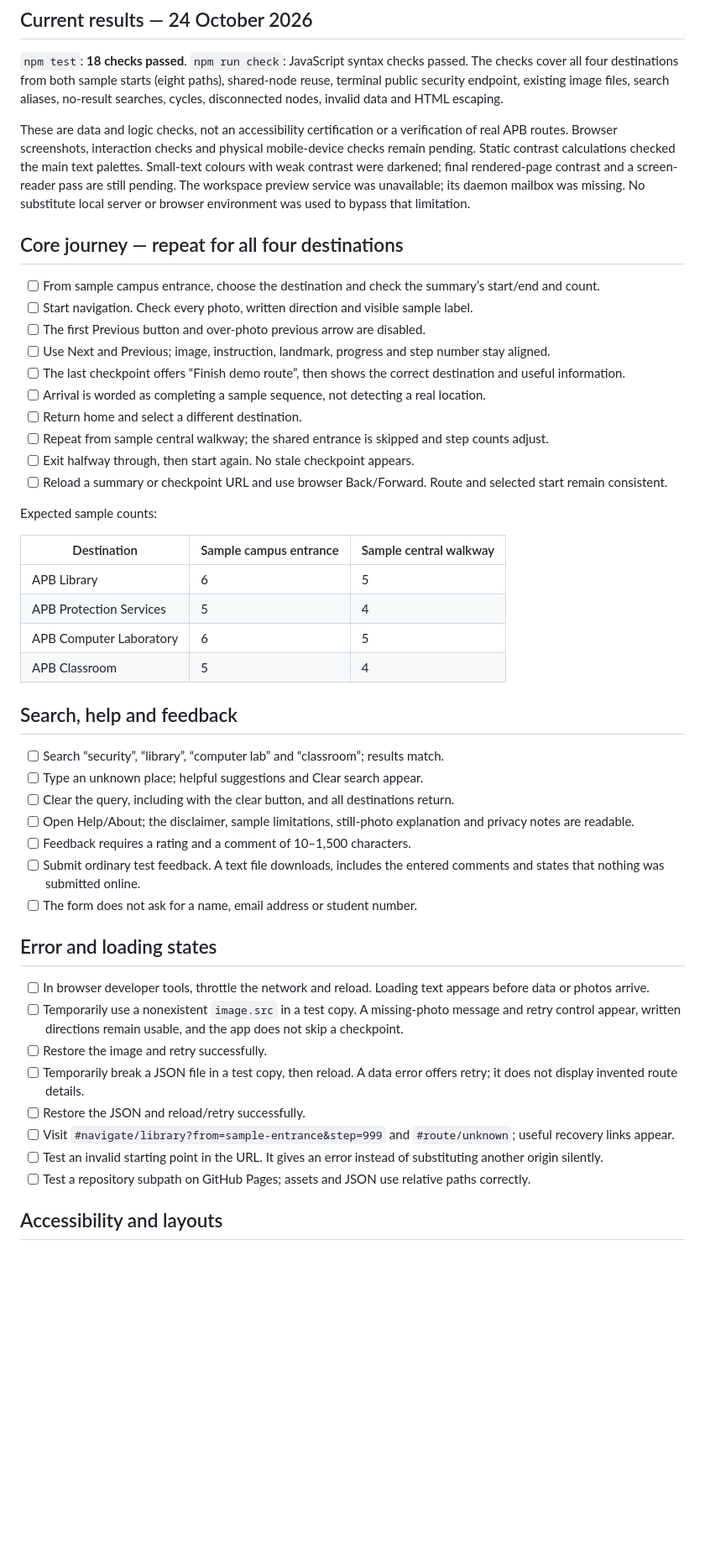
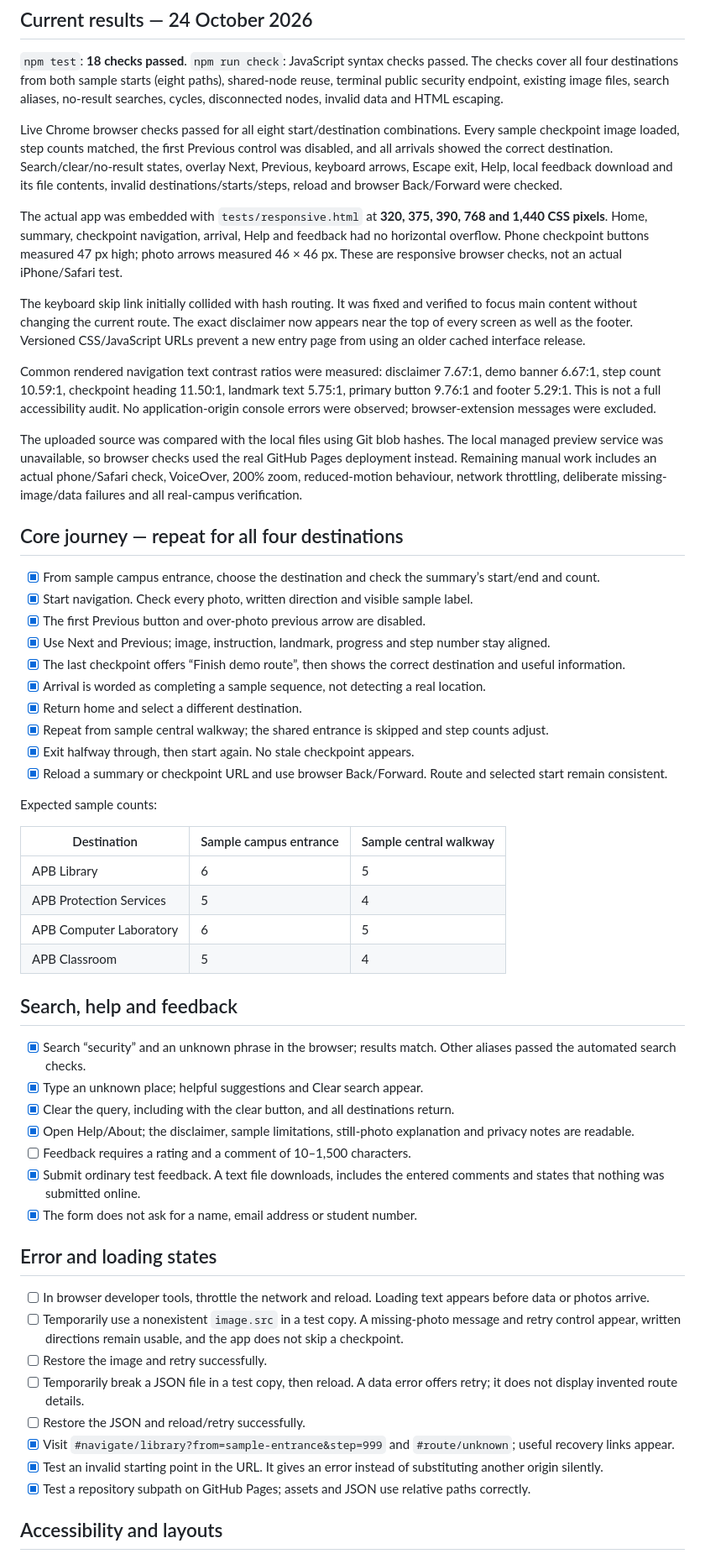
Before and after one commit to Lungelo-gif/apb-first-year-visual-navigator, a Markdown page: docs/TESTING.md, the part around one of its changes. Shown at 84% size. GitHub-like rendering; blank space fills up the shorter version.

Commit message:
Record verified deployment, browser checks and remaining campus inputs

```diff
--- a/docs/TESTING.md
+++ b/docs/TESTING.md
@@ -4,20 +4,28 @@
 
 `npm test`: **18 checks passed**. `npm run check`: JavaScript syntax checks passed. The checks cover all four destinations from both sample starts (eight paths), shared-node reuse, terminal public security endpoint, existing image files, search aliases, no-result searches, cycles, disconnected nodes, invalid data and HTML escaping.
 
-These are data and logic checks, not an accessibility certification or a verification of real APB routes. Browser screenshots, interaction checks and physical mobile-device checks remain pending. Static contrast calculations checked the main text palettes. Small-text colours with weak contrast were darkened; final rendered-page contrast and a screen-reader pass are still pending. The workspace preview service was unavailable; its daemon mailbox was missing. No substitute local server or browser environment was used to bypass that limitation.
+Live Chrome browser checks passed for all eight start/destination combinations. Every sample checkpoint image loaded, step counts matched, the first Previous control was disabled, and all arrivals showed the correct destination. Search/clear/no-result states, overlay Next, Previous, keyboard arrows, Escape exit, Help, local feedback download and its file contents, invalid destinations/starts/steps, reload and browser Back/Forward were checked.
+
+The actual app was embedded with `tests/responsive.html` at **320, 375, 390, 768 and 1,440 CSS pixels**. Home, summary, checkpoint navigation, arrival, Help and feedback had no horizontal overflow. Phone checkpoint buttons measured 47 px high; photo arrows measured 46 × 46 px. These are responsive browser checks, not an actual iPhone/Safari test.
+
+The keyboard skip link initially collided with hash routing. It was fixed and verified to focus main content without changing the current route. The exact disclaimer now appears near the top of every screen as well as the footer. Versioned CSS/JavaScript URLs prevent a new entry page from using an older cached interface release.
+
+Common rendered navigation text contrast ratios were measured: disclaimer 7.67:1, demo banner 6.67:1, step count 10.59:1, checkpoint heading 11.50:1, landmark text 5.75:1, primary button 9.76:1 and footer 5.29:1. This is not a full accessibility audit. No application-origin console errors were observed; browser-extension messages were excluded.
+
+The uploaded source was compared with the local files using Git blob hashes. The local managed preview service was unavailable, so browser checks used the real GitHub Pages deployment instead. Remaining manual work includes an actual phone/Safari check, VoiceOver, 200% zoom, reduced-motion behaviour, network throttling, deliberate missing-image/data failures and all real-campus verification.
 
 ## Core journey — repeat for all four destinations
 
-- [ ] From sample campus entrance, choose the destination and check the summary’s start/end and count.
-- [ ] Start navigation. Check every photo, written direction and visible sample label.
-- [ ] The first Previous button and over-photo previous arrow are disabled.
-- [ ] Use Next and Previous; image, instruction, landmark, progress and step number stay aligned.
-- [ ] The last checkpoint offers “Finish demo route”, then shows the correct destination and useful information.
-- [ ] Arrival is worded as completing a sample sequence, not detecting a real location.
-- [ ] Return home and select a different destination.
-- [ ] Repeat from sample central walkway; the shared entrance is skipped and step counts adjust.
-- [ ] Exit halfway through, then start again. No stale checkpoint appears.
-- [ ] Reload a summary or checkpoint URL and use browser Back/Forward. Route and selected start remain consistent.
+- [x] From sample campus entrance, choose the destination and check the summary’s start/end and count.
+- [x] Start navigation. Check every photo, written direction and visible sample label.
+- [x] The first Previous button and over-photo previous arrow are disabled.
+- [x] Use Next and Previous; image, instruction, landmark, progress and step number stay aligned.
+- [x] The last checkpoint offers “Finish demo route”, then shows the correct destination and useful information.
+- [x] Arrival is worded as completing a sample sequence, not detecting a real location.
+- [x] Return home and select a different destination.
+- [x] Repeat from sample central walkway; the shared entrance is skipped and step counts adjust.
+- [x] Exit halfway through, then start again. No stale checkpoint appears.
+- [x] Reload a summary or checkpoint URL and use browser Back/Forward. Route and selected start remain consistent.
 
 Expected sample counts:
 
@@ -30,13 +38,13 @@ Expected sample counts:
 
 ## Search, help and feedback
 
-- [ ] Search “security”, “library”, “computer lab” and “classroom”; results match.
-- [ ] Type an unknown place; helpful suggestions and Clear search appear.
-- [ ] Clear the query, including with the clear button, and all destinations return.
-- [ ] Open Help/About; the disclaimer, sample limitations, still-photo explanation and privacy notes are readable.
+- [x] Search “security” and an unknown phrase in the browser; results match. Other aliases passed the automated search checks.
+- [x] Type an unknown place; helpful suggestions and Clear search appear.
+- [x] Clear the query, including with the clear button, and all destinations return.
+- [x] Open Help/About; the disclaimer, sample limitations, still-photo explanation and privacy notes are readable.
 - [ ] Feedback requires a rating and a comment of 10–1,500 characters.
-- [ ] Submit ordinary test feedback. A text file downloads, includes the entered comments and states that nothing was submitted online.
-- [ ] The form does not ask for a name, email address or student number.
+- [x] Submit ordinary test feedback. A text file downloads, includes the entered comments and states that nothing was submitted online.
+- [x] The form does not ask for a name, email address or student number.
 
 ## Error and loading states
 
@@ -45,9 +53,9 @@ Expected sample counts:
 - [ ] Restore the image and retry successfully.
 - [ ] Temporarily break a JSON file in a test copy, then reload. A data error offers retry; it does not display invented route details.
 - [ ] Restore the JSON and reload/retry successfully.
-- [ ] Visit `#navigate/library?from=sample-entrance&step=999` and `#route/unknown`; useful recovery links appear.
-- [ ] Test an invalid starting point in the URL. It gives an error instead of substituting another origin silently.
-- [ ] Test a repository subpath on GitHub Pages; assets and JSON use relative paths correctly.
+- [x] Visit `#navigate/library?from=sample-entrance&step=999` and `#route/unknown`; useful recovery links appear.
+- [x] Test an invalid starting point in the URL. It gives an error instead of substituting another origin silently.
+- [x] Test a repository subpath on GitHub Pages; assets and JSON use relative paths correctly.
 
 ## Accessibility and layouts
 
```
Also changed, not shown: other parts of docs/TESTING.md (+6 -4 lines), docs/DEPLOYMENT.md (+11 -1 lines), docs/PROJECT-DECISIONS.md (+10 -5 lines).
